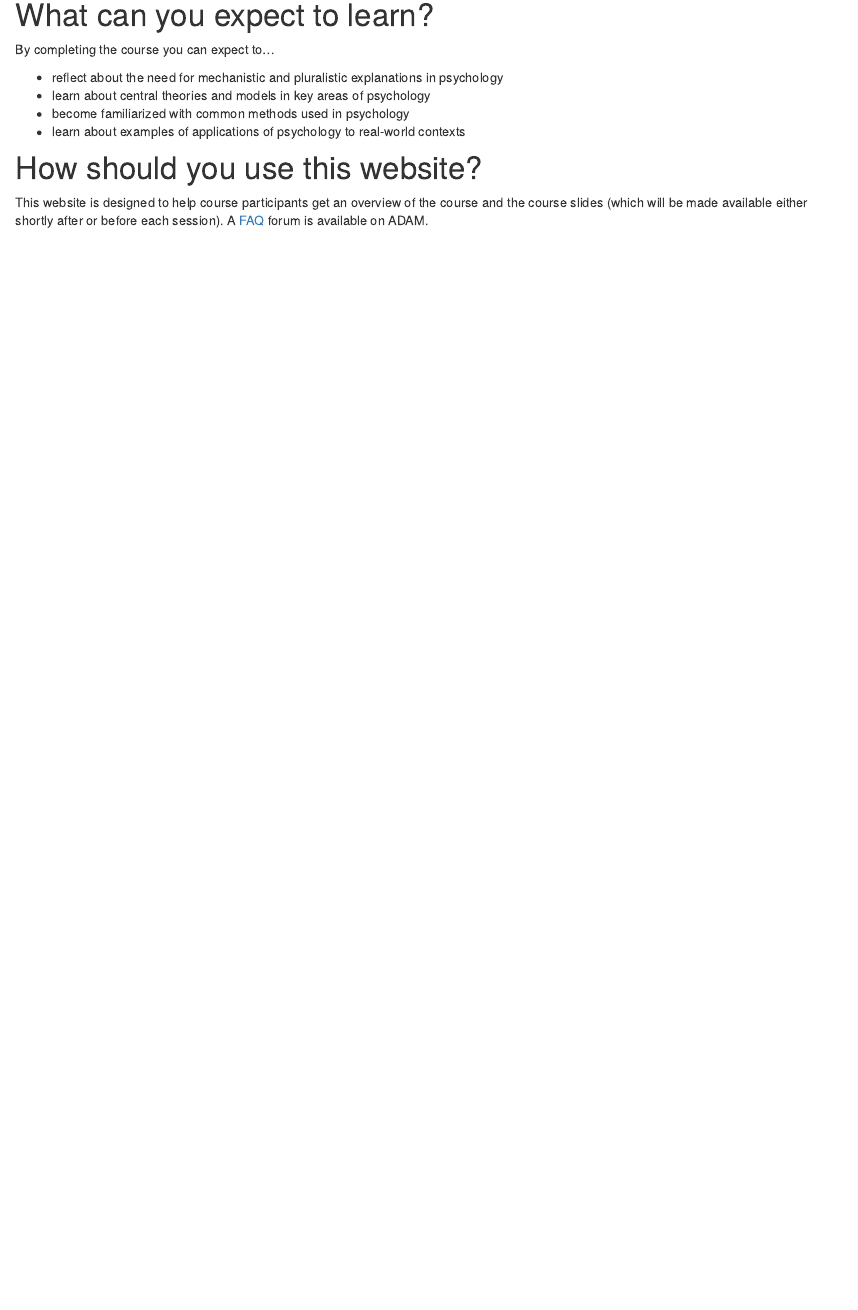
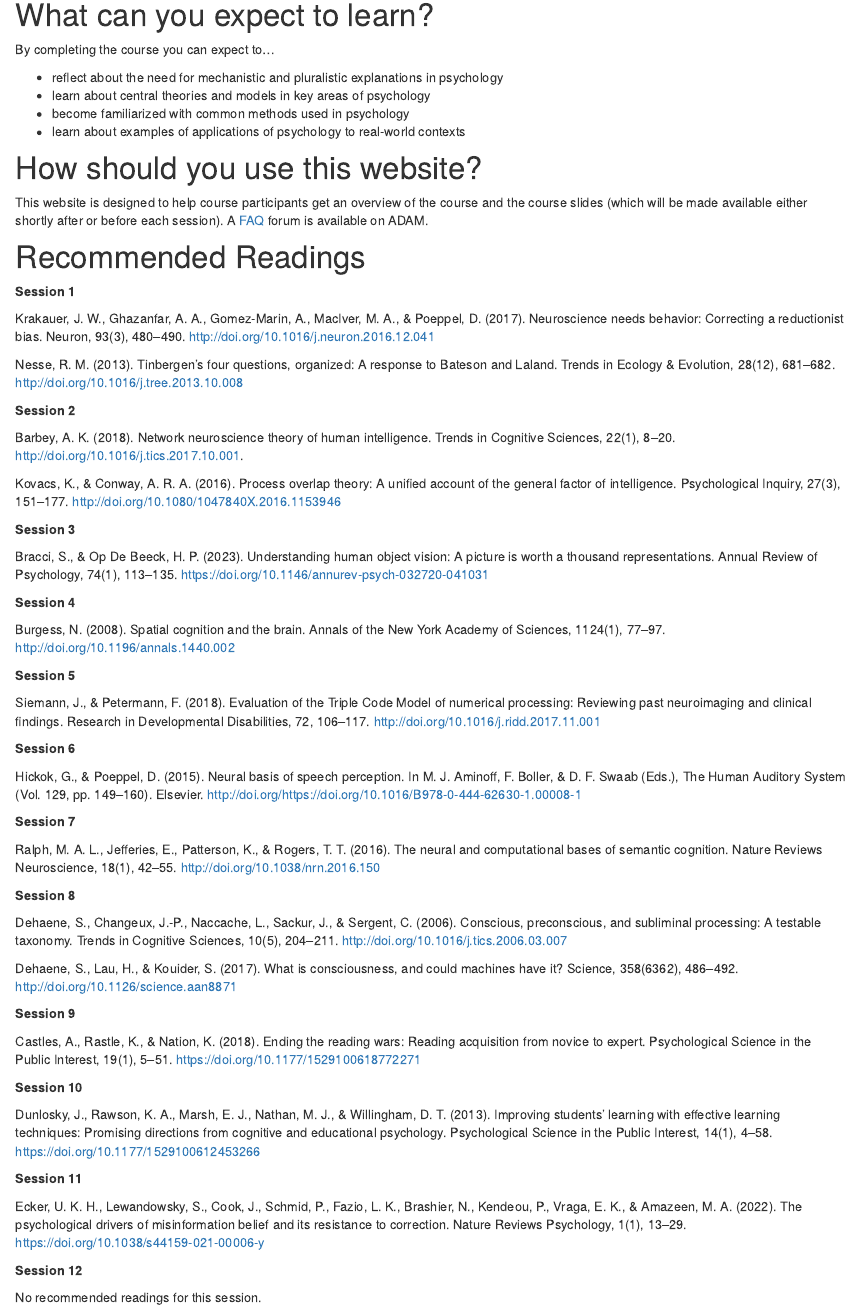
Before and after one commit to matarui/KOGPSY_HS24, an R Markdown document (index.Rmd): the page in a window 1100 px wide, from 1350 px down. Rendered offline with R 4.5, knitr and Pandoc, with nearby package versions; drawn as R Markdown's standard HTML page in place of the format the file asks for.

Commit message:
update readings

```diff
--- a/index.Rmd
+++ b/index.Rmd
@@ -60,3 +60,59 @@ By completing the course you can expect to...
 # How should you use this website?
 
 This website is designed to help course participants get an overview of the course and the course slides (which will be made available either shortly after or before each session). A [FAQ](https://adam.unibas.ch/goto_adam_crs_1736790.html) forum is available on ADAM.
+
+# Recommended Readings
+
+**Session 1**
+
+Krakauer, J. W., Ghazanfar, A. A., Gomez-Marin, A., MacIver, M. A., & Poeppel, D. (2017). Neuroscience needs behavior: Correcting a reductionist bias. Neuron, 93(3), 480–490. http://doi.org/10.1016/j.neuron.2016.12.041
+
+Nesse, R. M. (2013). Tinbergen’s four questions, organized: A response to Bateson and Laland. Trends in Ecology & Evolution, 28(12), 681–682. http://doi.org/10.1016/j.tree.2013.10.008
+
+**Session 2**
+
+Barbey, A. K. (2018). Network neuroscience theory of human intelligence. Trends in Cognitive Sciences, 22(1), 8–20. http://doi.org/10.1016/j.tics.2017.10.001.
+
+Kovacs, K., & Conway, A. R. A. (2016). Process overlap theory: A unified account of the general factor of intelligence. Psychological Inquiry, 27(3), 151–177. http://doi.org/10.1080/1047840X.2016.1153946
+
+**Session 3**
+
+Bracci, S., & Op De Beeck, H. P. (2023). Understanding human object vision: A picture is worth a thousand representations. Annual Review of Psychology, 74(1), 113–135. https://doi.org/10.1146/annurev-psych-032720-041031
+
+**Session 4**
+
+Burgess, N. (2008). Spatial cognition and the brain. Annals of the New York Academy of Sciences, 1124(1), 77–97. http://doi.org/10.1196/annals.1440.002
+
+**Session 5**
+
+Siemann, J., & Petermann, F. (2018). Evaluation of the Triple Code Model of numerical processing: Reviewing past neuroimaging and clinical findings. Research in Developmental Disabilities, 72, 106–117. http://doi.org/10.1016/j.ridd.2017.11.001
+
+**Session 6**
+
+Hickok, G., & Poeppel, D. (2015). Neural basis of speech perception. In M. J. Aminoff, F. Boller, & D. F. Swaab (Eds.), The Human Auditory System (Vol. 129, pp. 149–160). Elsevier. http://doi.org/https://doi.org/10.1016/B978-0-444-62630-1.00008-1
+
+**Session 7**
+
+Ralph, M. A. L., Jefferies, E., Patterson, K., & Rogers, T. T. (2016). The neural and computational bases of semantic cognition. Nature Reviews Neuroscience, 18(1), 42–55. http://doi.org/10.1038/nrn.2016.150
+
+**Session 8**
+
+Dehaene, S., Changeux, J.-P., Naccache, L., Sackur, J., & Sergent, C. (2006). Conscious, preconscious, and subliminal processing: A testable taxonomy. Trends in Cognitive Sciences, 10(5), 204–211. http://doi.org/10.1016/j.tics.2006.03.007
+
+Dehaene, S., Lau, H., & Kouider, S. (2017). What is consciousness, and could machines have it? Science, 358(6362), 486–492. http://doi.org/10.1126/science.aan8871
+
+**Session 9**
+
+Castles, A., Rastle, K., & Nation, K. (2018). Ending the reading wars: Reading acquisition from novice to expert. Psychological Science in the Public Interest, 19(1), 5–51. https://doi.org/10.1177/1529100618772271
+
+**Session 10**
+
+Dunlosky, J., Rawson, K. A., Marsh, E. J., Nathan, M. J., & Willingham, D. T. (2013). Improving students’ learning with effective learning techniques: Promising directions from cognitive and educational psychology. Psychological Science in the Public Interest, 14(1), 4–58. https://doi.org/10.1177/1529100612453266
+
+**Session 11**
+
+Ecker, U. K. H., Lewandowsky, S., Cook, J., Schmid, P., Fazio, L. K., Brashier, N., Kendeou, P., Vraga, E. K., & Amazeen, M. A. (2022). The psychological drivers of misinformation belief and its resistance to correction. Nature Reviews Psychology, 1(1), 13–29. https://doi.org/10.1038/s44159-021-00006-y
+
+**Session 12**
+
+No recommended readings for this session.
```
Also changed, not shown: docs/search.json, 3 other files.
